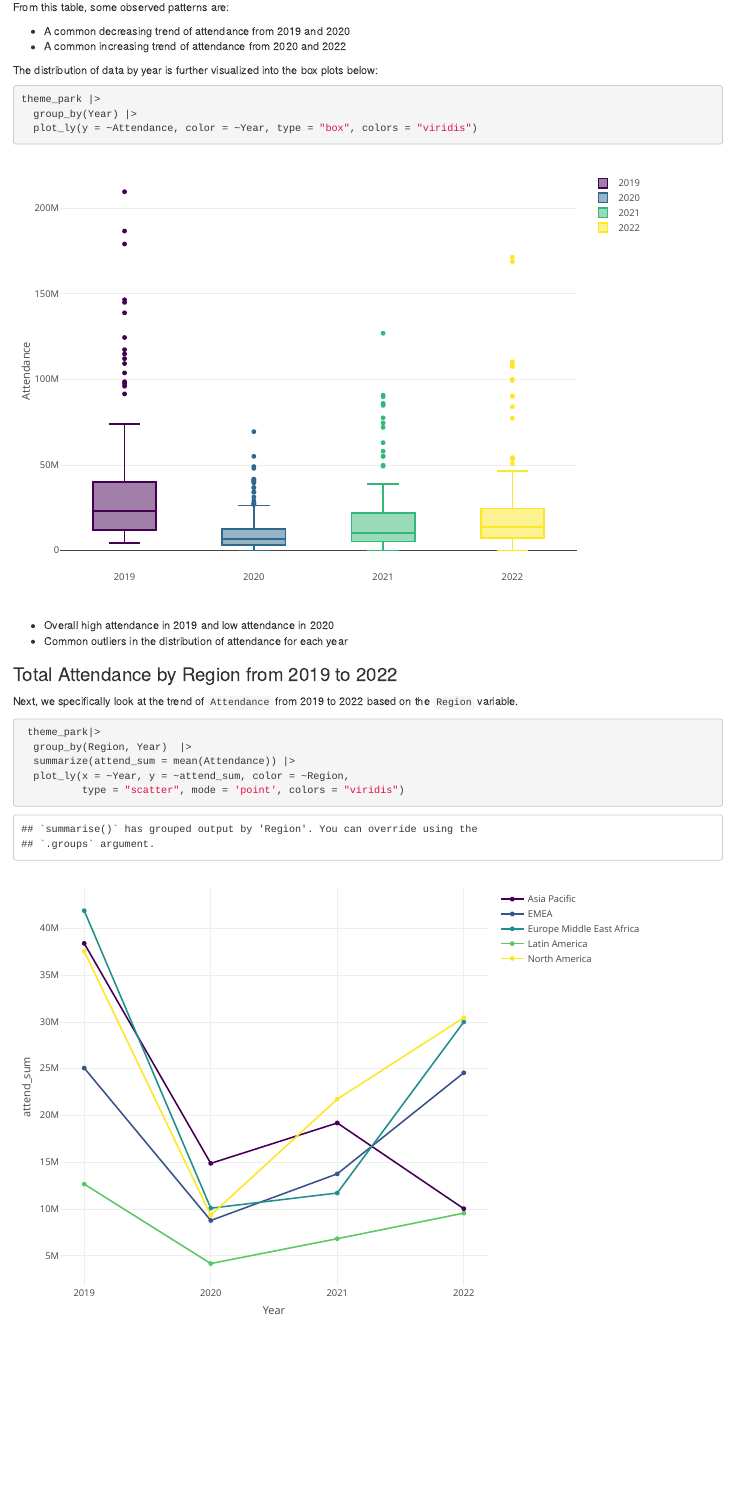
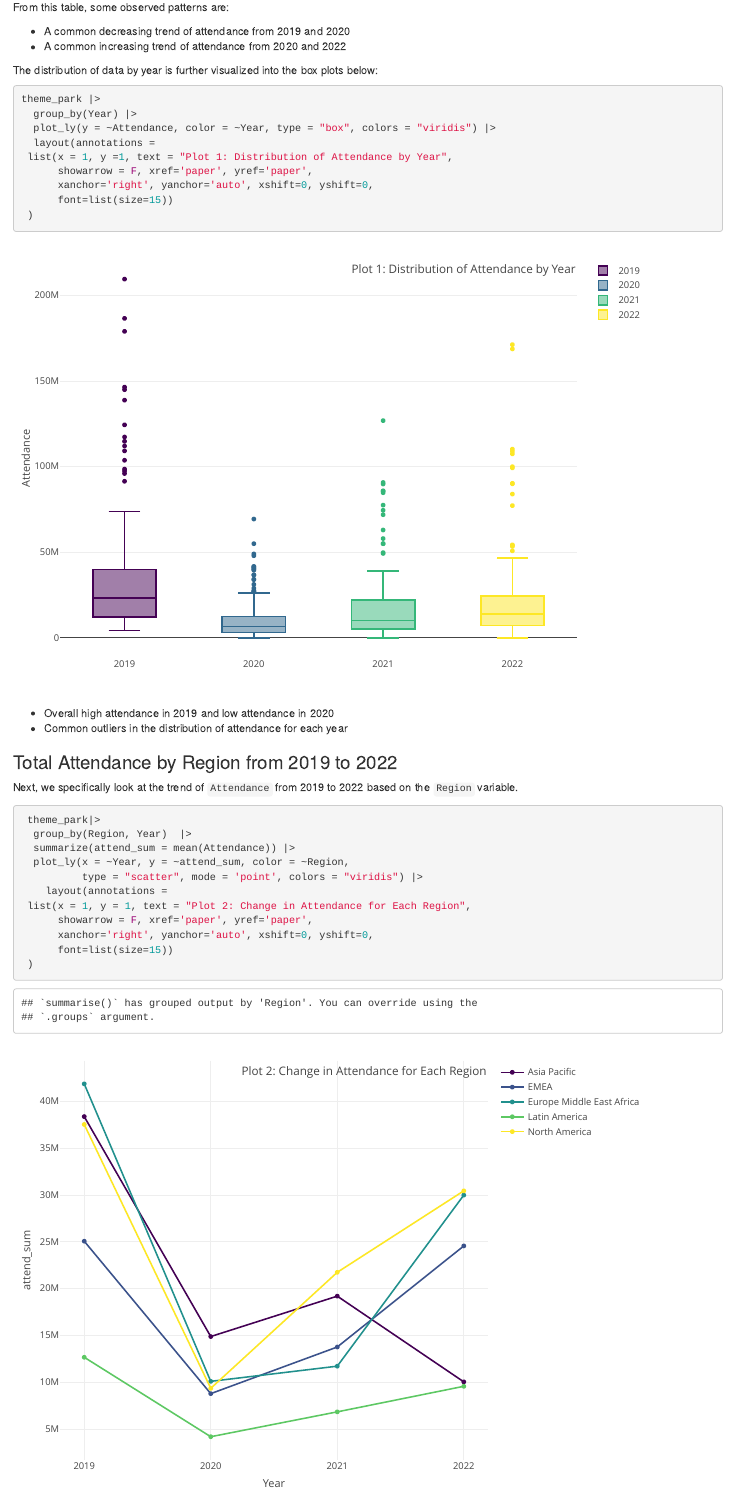
Before and after one commit to yilei-y/theme_park.github.io, an R Markdown document (descriptive part 1.Rmd): the page in a window 1100 px wide, from 790 px down. Rendered offline with R 4.5, knitr and Pandoc, with nearby package versions.

Commit message:
Caption added for plots

````diff
--- a/descriptive part 1.Rmd
+++ b/descriptive part 1.Rmd
@@ -70,7 +70,13 @@ The distribution of data by year is further visualized into the box plots below:
 ```{r}
 theme_park |>
   group_by(Year) |>
-  plot_ly(y = ~Attendance, color = ~Year, type = "box", colors = "viridis")
+  plot_ly(y = ~Attendance, color = ~Year, type = "box", colors = "viridis") |>
+  layout(annotations =
+ list(x = 1, y =1, text = "Plot 1: Distribution of Attendance by Year",
+      showarrow = F, xref='paper', yref='paper',
+      xanchor='right', yanchor='auto', xshift=0, yshift=0,
+      font=list(size=15))
+ )
 ```
 
 * Overall high attendance in 2019 and low attendance in 2020
@@ -85,7 +91,14 @@ Next, we specifically look at the trend of `Attendance` from 2019 to 2022 based
   group_by(Region, Year)  |>
   summarize(attend_sum = mean(Attendance)) |>
   plot_ly(x = ~Year, y = ~attend_sum, color = ~Region,
-          type = "scatter", mode = 'point', colors = "viridis")
+          type = "scatter", mode = 'point', colors = "viridis") |>
+    layout(annotations =
+ list(x = 1, y = 1, text = "Plot 2: Change in Attendance for Each Region",
+      showarrow = F, xref='paper', yref='paper',
+      xanchor='right', yanchor='auto', xshift=0, yshift=0,
+      font=list(size=15))
+ )
+```
 ```
 
 * Similar attendance fluctuation for most regions
````
